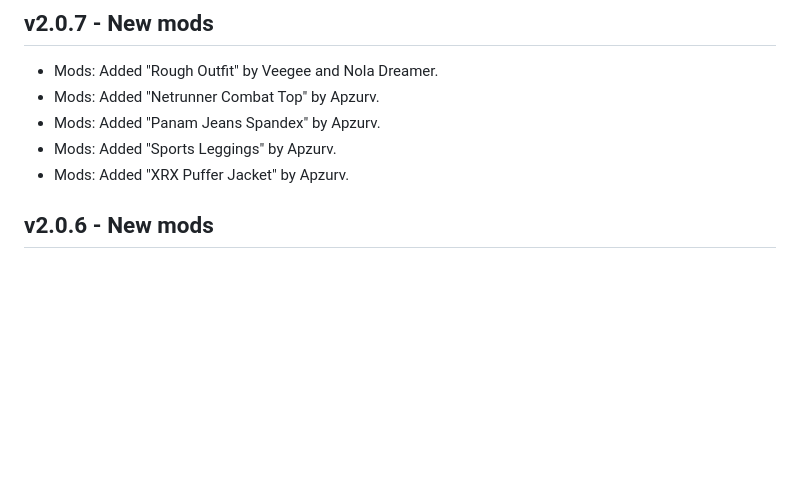
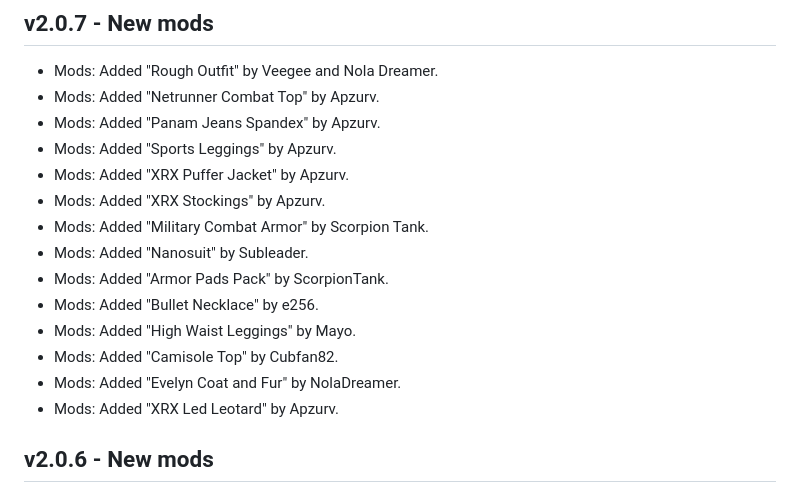
Before and after one commit to Mistralys/cyberpunk-mod-db, a Markdown page: changelog.md, the part around the change. Rendered like a GitHub page; blank space fills up the shorter version.

```diff
--- a/changelog.md
+++ b/changelog.md
@@ -4,6 +4,15 @@
 - Mods: Added "Panam Jeans Spandex" by Apzurv.
 - Mods: Added "Sports Leggings" by Apzurv.
 - Mods: Added "XRX Puffer Jacket" by Apzurv.
+- Mods: Added "XRX Stockings" by Apzurv.
+- Mods: Added "Military Combat Armor" by Scorpion Tank.
+- Mods: Added "Nanosuit" by Subleader.
+- Mods: Added "Armor Pads Pack" by ScorpionTank.
+- Mods: Added "Bullet Necklace" by e256.
+- Mods: Added "High Waist Leggings" by Mayo.
+- Mods: Added "Camisole Top" by Cubfan82.
+- Mods: Added "Evelyn Coat and Fur" by NolaDreamer.
+- Mods: Added "XRX Led Leotard" by Apzurv.
 
 ## v2.0.6 - New mods
 - Mods: Added "Tied Crop" by cubfan82.
```
